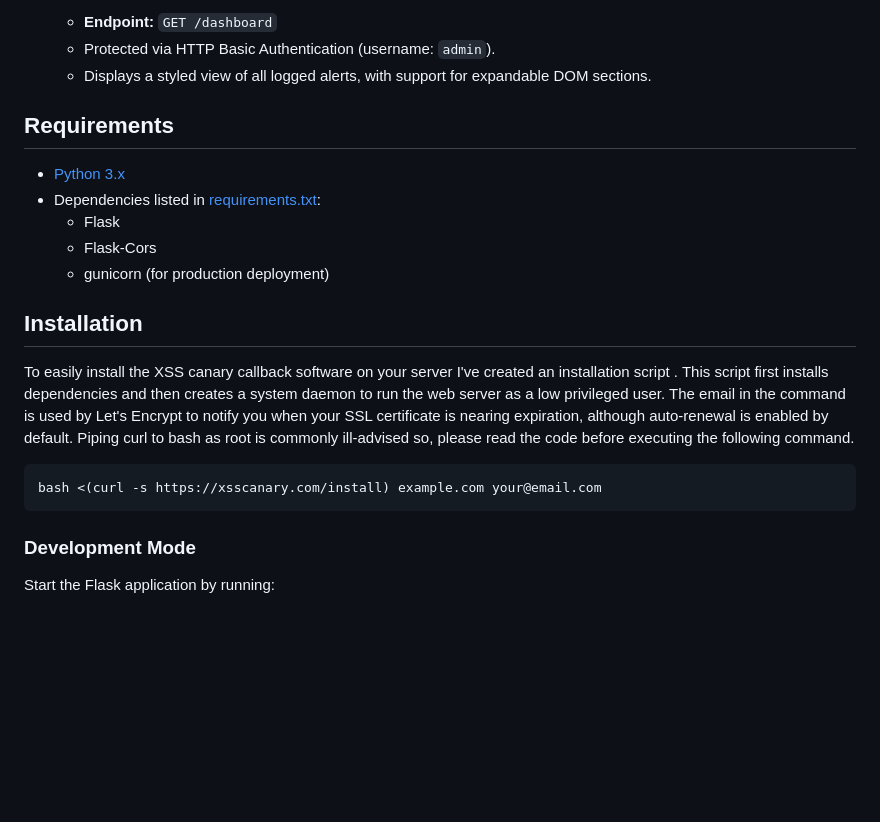
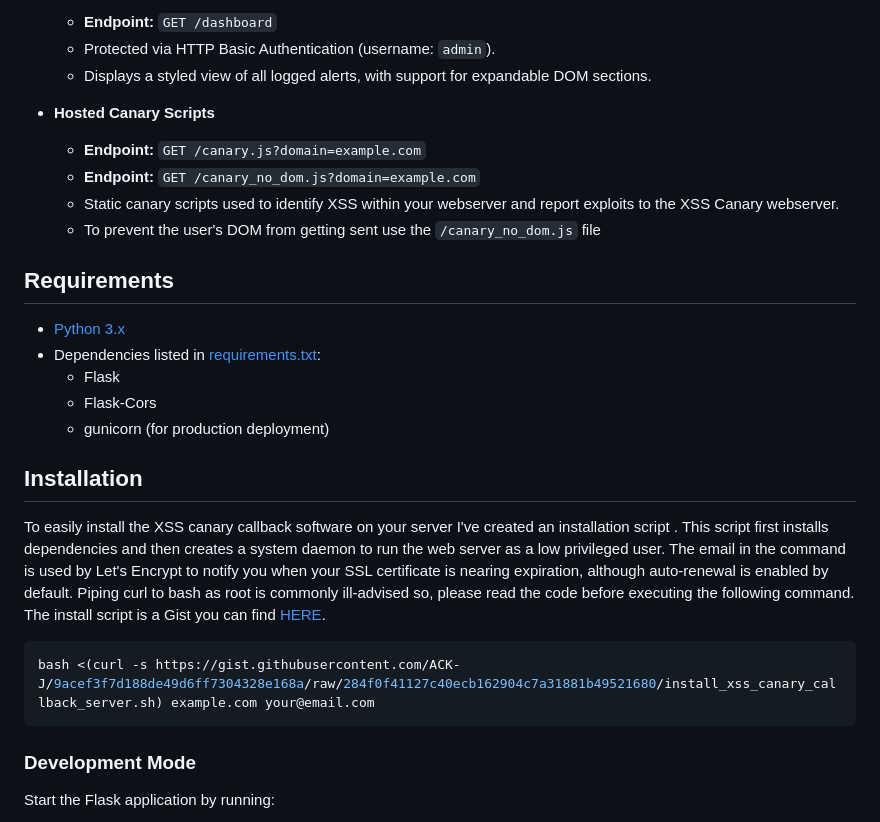
Before and after one commit to ACK-J/XSS-Canary-Callback, a Markdown page: README.md, the part around the change. GitHub-like rendering; blank space fills up the shorter version.

Commit message:
Update README.md
update install info and canary scripts

````diff
--- a/README.md
+++ b/README.md
@@ -32,6 +32,11 @@ This project provides a simple backend to collect potential cross‑site scripti
   - **Endpoint:** `GET /dashboard`
   - Protected via HTTP Basic Authentication (username: `admin`).
   - Displays a styled view of all logged alerts, with support for expandable DOM sections.
+- **Hosted Canary Scripts**
+    - **Endpoint:** `GET /canary.js?domain=example.com`
+    - **Endpoint:** `GET /canary_no_dom.js?domain=example.com`
+    - Static canary scripts used to identify XSS within your webserver and report exploits to the XSS Canary webserver.
+    - To prevent the user's DOM from getting sent use the `/canary_no_dom.js` file
 
 ## Requirements
 
@@ -42,9 +47,9 @@ This project provides a simple backend to collect potential cross‑site scripti
   - gunicorn (for production deployment)
 
 ## Installation
-To easily install the XSS canary callback software on your server I've created an installation script . This script first installs dependencies and then creates a system daemon to run the web server as a low privileged user. The email in the command is used by Let's Encrypt to notify you when your SSL certificate is nearing expiration, although auto-renewal is enabled by default. Piping curl to bash as root is commonly ill-advised so, please read the code before executing the following command.
+To easily install the XSS canary callback software on your server I've created an installation script . This script first installs dependencies and then creates a system daemon to run the web server as a low privileged user. The email in the command is used by Let's Encrypt to notify you when your SSL certificate is nearing expiration, although auto-renewal is enabled by default. Piping curl to bash as root is commonly ill-advised so, please read the code before executing the following command. The install script is a Gist you can find [HERE](https://gist.github.com/ACK-J/9acef3f7d188de49d6ff7304328e168a).
    ```bash
-   bash <(curl -s https://xsscanary.com/install) example.com your@email.com
+   bash <(curl -s https://gist.githubusercontent.com/ACK-J/9acef3f7d188de49d6ff7304328e168a/raw/284f0f41127c40ecb162904c7a31881b49521680/install_xss_canary_callback_server.sh) example.com your@email.com
    ```
 
 ### Development Mode
````
